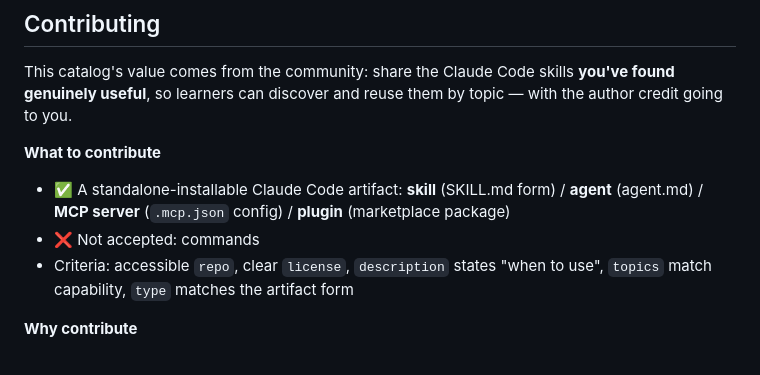
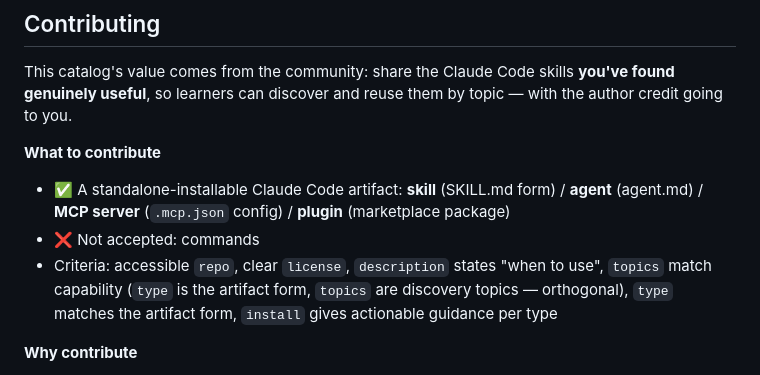
Before and after one commit to wangflyfly/Claude-Code-Assistant, a Markdown page: README-en.md, the part around the change. Rendered like a GitHub page.

Commit message:
docs: README 贡献判据补 type/topics 正交与 install 按类型指引
对齐 CONTRIBUTING 收录判据（w3 评审修复后的口径），中英镜像一致。

Co-authored-by: Claude <noreply@anthropic.com>

```diff
--- a/README-en.md
+++ b/README-en.md
@@ -164,7 +164,7 @@ This catalog's value comes from the community: share the Claude Code skills **yo
 **What to contribute**
 - ✅ A standalone-installable Claude Code artifact: **skill** (SKILL.md form) / **agent** (agent.md) / **MCP server** (`.mcp.json` config) / **plugin** (marketplace package)
 - ❌ Not accepted: commands
-- Criteria: accessible `repo`, clear `license`, `description` states "when to use", `topics` match capability, `type` matches the artifact form
+- Criteria: accessible `repo`, clear `license`, `description` states "when to use", `topics` match capability (`type` is the artifact form, `topics` are discovery topics — orthogonal), `type` matches the artifact form, `install` gives actionable guidance per type
 
 **Why contribute**
 - **Visibility**: after merge it automatically appears in the web catalog + the course's "good community skills" snapshot, findable by topic
```
Also changed, not shown: README.md (+1 -1 lines).
